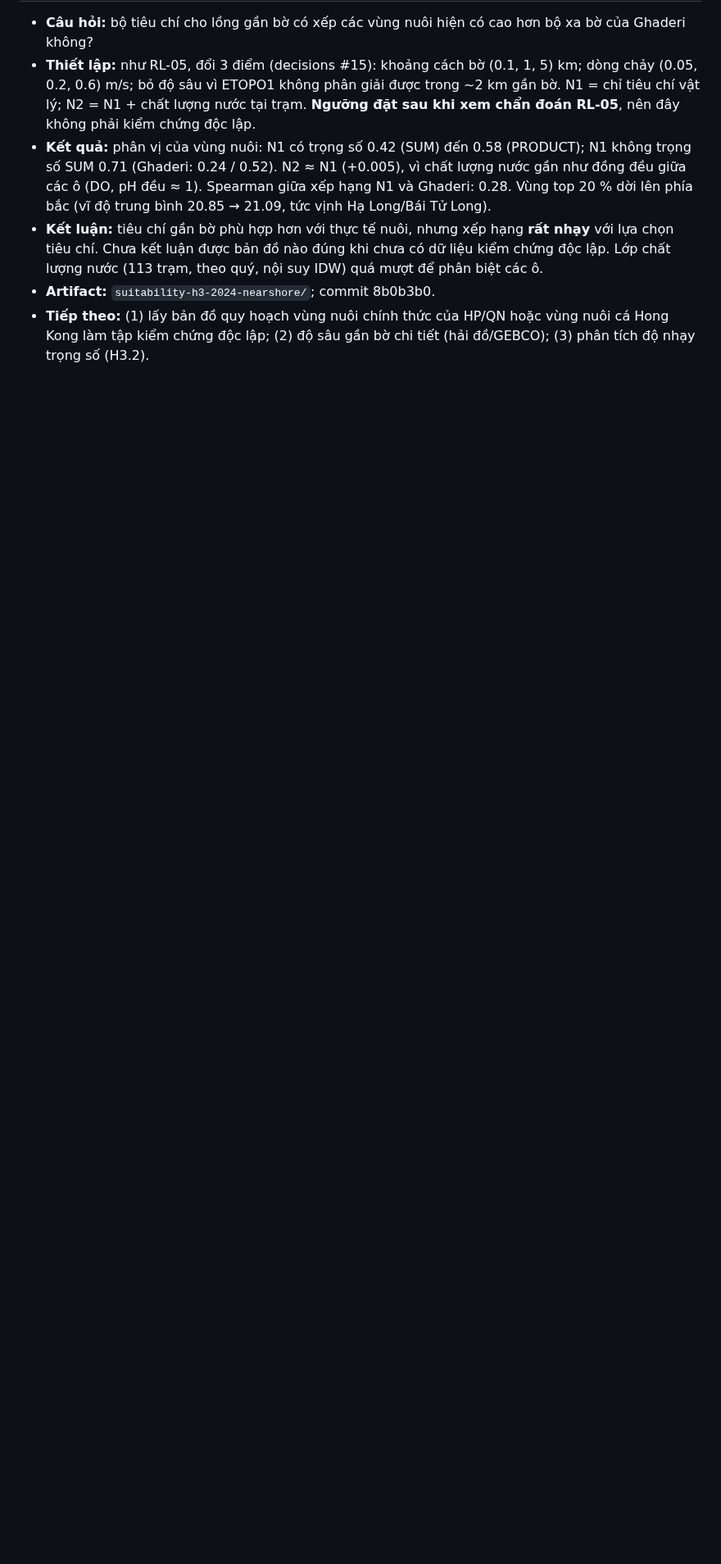
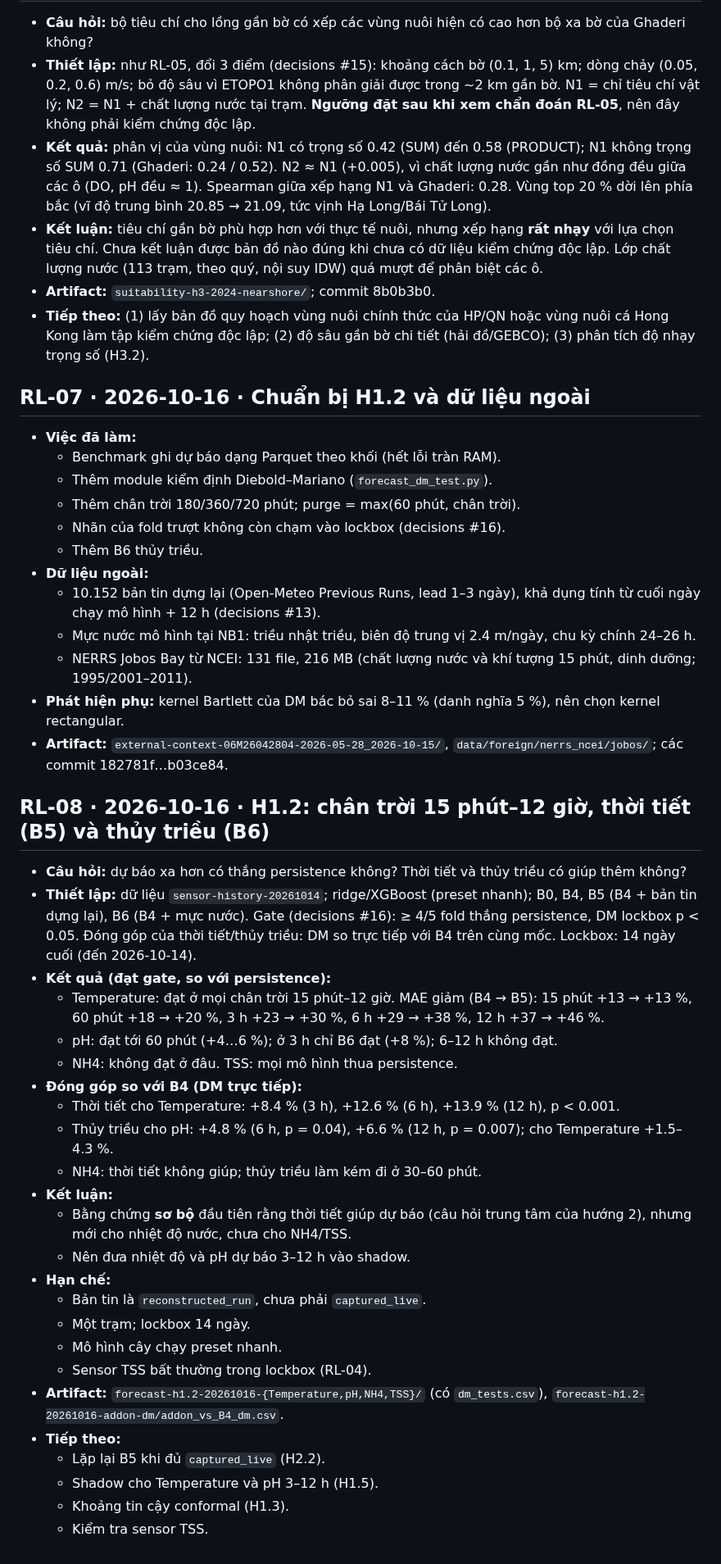
Before and after one commit to 2imPusc/Hydro-Aqua-Predict, a Markdown page: docs/research-log.md, the part around the change. Shown at 82% size. GitHub-like rendering; blank space fills up the shorter version.

Commit message:
Research log RL-07/RL-08: H1.2 horizons, weather and tide
Co-Authored-By: Claude Opus 5.5 (1M context) <noreply@anthropic.com>

```diff
--- a/docs/research-log.md
+++ b/docs/research-log.md
@@ -57,3 +57,45 @@ Mẫu: **Câu hỏi** · **Thiết lập** (dữ liệu, phương pháp, gate)
 - **Kết luận:** tiêu chí gần bờ phù hợp hơn với thực tế nuôi, nhưng xếp hạng **rất nhạy** với lựa chọn tiêu chí. Chưa kết luận được bản đồ nào đúng khi chưa có dữ liệu kiểm chứng độc lập. Lớp chất lượng nước (113 trạm, theo quý, nội suy IDW) quá mượt để phân biệt các ô.
 - **Artifact:** `suitability-h3-2024-nearshore/`; commit 8b0b3b0.
 - **Tiếp theo:** (1) lấy bản đồ quy hoạch vùng nuôi chính thức của HP/QN hoặc vùng nuôi cá Hong Kong làm tập kiểm chứng độc lập; (2) độ sâu gần bờ chi tiết (hải đồ/GEBCO); (3) phân tích độ nhạy trọng số (H3.2).
+
+## RL-07 · 2026-10-16 · Chuẩn bị H1.2 và dữ liệu ngoài
+
+- **Việc đã làm:**
+  - Benchmark ghi dự báo dạng Parquet theo khối (hết lỗi tràn RAM).
+  - Thêm module kiểm định Diebold–Mariano (`forecast_dm_test.py`).
+  - Thêm chân trời 180/360/720 phút; purge = max(60 phút, chân trời).
+  - Nhãn của fold trượt không còn chạm vào lockbox (decisions #16).
+  - Thêm B6 thủy triều.
+- **Dữ liệu ngoài:**
+  - 10.152 bản tin dựng lại (Open-Meteo Previous Runs, lead 1–3 ngày), khả dụng tính từ cuối ngày chạy mô hình + 12 h (decisions #13).
+  - Mực nước mô hình tại NB1: triều nhật triều, biên độ trung vị 2.4 m/ngày, chu kỳ chính 24–26 h.
+  - NERRS Jobos Bay từ NCEI: 131 file, 216 MB (chất lượng nước và khí tượng 15 phút, dinh dưỡng; 1995/2001–2011).
+- **Phát hiện phụ:** kernel Bartlett của DM bác bỏ sai 8–11 % (danh nghĩa 5 %), nên chọn kernel rectangular.
+- **Artifact:** `external-context-06M26042804-2026-05-28_2026-10-15/`, `data/foreign/nerrs_ncei/jobos/`; các commit 182781f…b03ce84.
+
+## RL-08 · 2026-10-16 · H1.2: chân trời 15 phút–12 giờ, thời tiết (B5) và thủy triều (B6)
+
+- **Câu hỏi:** dự báo xa hơn có thắng persistence không? Thời tiết và thủy triều có giúp thêm không?
+- **Thiết lập:** dữ liệu `sensor-history-20261014`; ridge/XGBoost (preset nhanh); B0, B4, B5 (B4 + bản tin dựng lại), B6 (B4 + mực nước). Gate (decisions #16): ≥ 4/5 fold thắng persistence, DM lockbox p < 0.05. Đóng góp của thời tiết/thủy triều: DM so trực tiếp với B4 trên cùng mốc. Lockbox: 14 ngày cuối (đến 2026-10-14).
+- **Kết quả (đạt gate, so với persistence):**
+  - Temperature: đạt ở mọi chân trời 15 phút–12 giờ. MAE giảm (B4 → B5): 15 phút +13 → +13 %, 60 phút +18 → +20 %, 3 h +23 → +30 %, 6 h +29 → +38 %, 12 h +37 → +46 %.
+  - pH: đạt tới 60 phút (+4…6 %); ở 3 h chỉ B6 đạt (+8 %); 6–12 h không đạt.
+  - NH4: không đạt ở đâu. TSS: mọi mô hình thua persistence.
+- **Đóng góp so với B4 (DM trực tiếp):**
+  - Thời tiết cho Temperature: +8.4 % (3 h), +12.6 % (6 h), +13.9 % (12 h), p < 0.001.
+  - Thủy triều cho pH: +4.8 % (6 h, p = 0.04), +6.6 % (12 h, p = 0.007); cho Temperature +1.5–4.3 %.
+  - NH4: thời tiết không giúp; thủy triều làm kém đi ở 30–60 phút.
+- **Kết luận:**
+  - Bằng chứng **sơ bộ** đầu tiên rằng thời tiết giúp dự báo (câu hỏi trung tâm của hướng 2), nhưng mới cho nhiệt độ nước, chưa cho NH4/TSS.
+  - Nên đưa nhiệt độ và pH dự báo 3–12 h vào shadow.
+- **Hạn chế:**
+  - Bản tin là `reconstructed_run`, chưa phải `captured_live`.
+  - Một trạm; lockbox 14 ngày.
+  - Mô hình cây chạy preset nhanh.
+  - Sensor TSS bất thường trong lockbox (RL-04).
+- **Artifact:** `forecast-h1.2-20261016-{Temperature,pH,NH4,TSS}/` (có `dm_tests.csv`), `forecast-h1.2-20261016-addon-dm/addon_vs_B4_dm.csv`.
+- **Tiếp theo:**
+  - Lặp lại B5 khi đủ `captured_live` (H2.2).
+  - Shadow cho Temperature và pH 3–12 h (H1.5).
+  - Khoảng tin cậy conformal (H1.3).
+  - Kiểm tra sensor TSS.
```
Also changed, not shown: experiments/RESULTS.md (+1 -0 lines).
